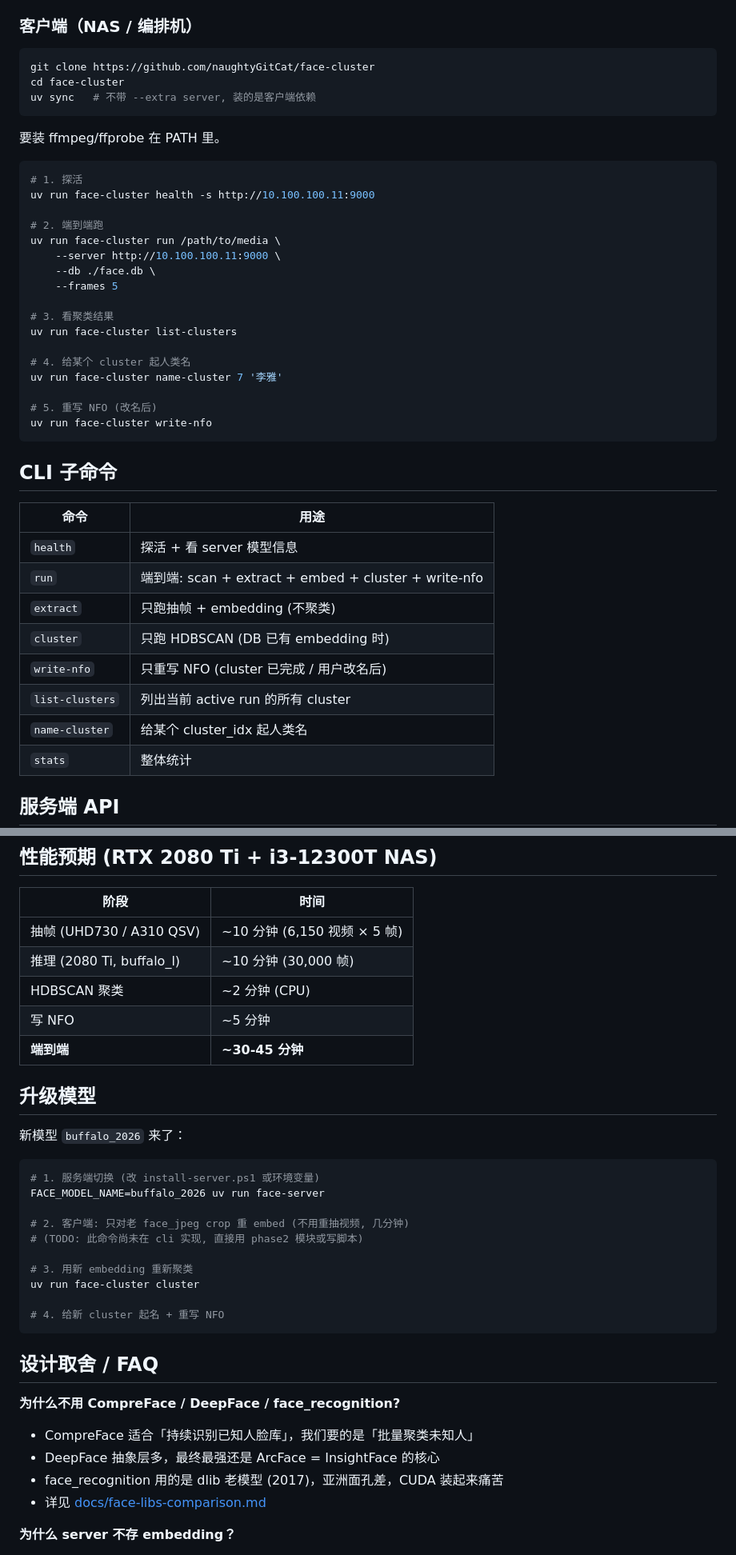
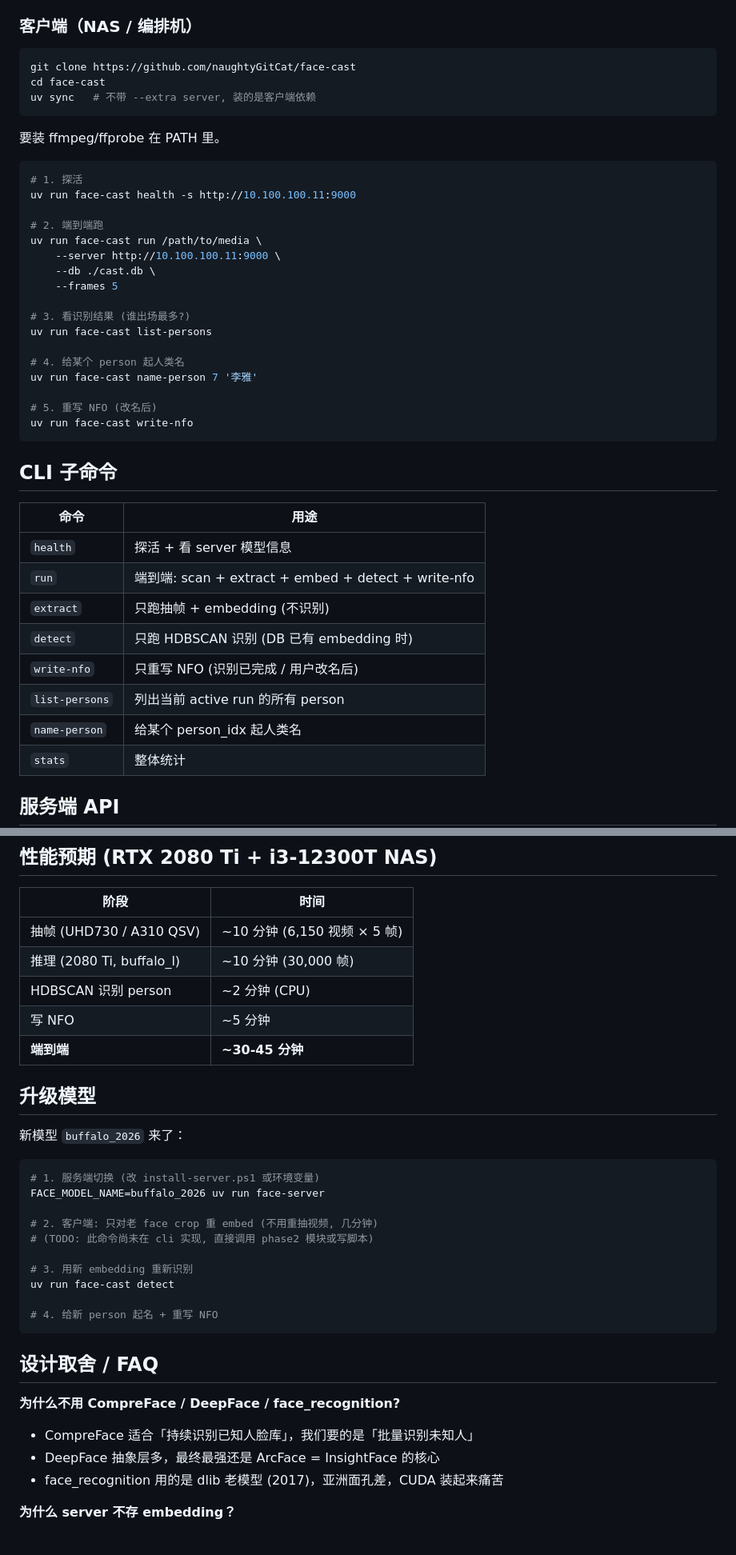
Before and after one commit to naughtyGitCat/face-cast, a Markdown page: README.md, 2 parts joined by grey strips. Shown at 80% size. GitHub-like rendering.

````diff
--- a/README.md
+++ b/README.md
@@ -62,8 +62,8 @@ uv run face-server --host 0.0.0.0 --port 9000
 ### 客户端（NAS / 编排机）
 
 ```bash
-git clone https://github.com/naughtyGitCat/face-cluster
-cd face-cluster
+git clone https://github.com/naughtyGitCat/face-cast
+cd face-cast
 uv sync   # 不带 --extra server, 装的是客户端依赖
 ```
 
@@ -71,22 +71,22 @@ uv sync   # 不带 --extra server, 装的是客户端依赖
 
 ```bash
 # 1. 探活
-uv run face-cluster health -s http://10.100.100.11:9000
+uv run face-cast health -s http://10.100.100.11:9000
 
 # 2. 端到端跑
-uv run face-cluster run /path/to/media \
+uv run face-cast run /path/to/media \
     --server http://10.100.100.11:9000 \
-    --db ./face.db \
+    --db ./cast.db \
     --frames 5
 
-# 3. 看聚类结果
-uv run face-cluster list-clusters
+# 3. 看识别结果 (谁出场最多?)
+uv run face-cast list-persons
 
-# 4. 给某个 cluster 起人类名
-uv run face-cluster name-cluster 7 '李雅'
+# 4. 给某个 person 起人类名
+uv run face-cast name-person 7 '李雅'
 
 # 5. 重写 NFO (改名后)
-uv run face-cluster write-nfo
+uv run face-cast write-nfo
 ```
 
 ## CLI 子命令
@@ -94,12 +94,12 @@ uv run face-cluster write-nfo
 | 命令 | 用途 |
 |---|---|
 | `health` | 探活 + 看 server 模型信息 |
-| `run` | 端到端: scan + extract + embed + cluster + write-nfo |
-| `extract` | 只跑抽帧 + embedding (不聚类) |
-| `cluster` | 只跑 HDBSCAN (DB 已有 embedding 时) |
-| `write-nfo` | 只重写 NFO (cluster 已完成 / 用户改名后) |
-| `list-clusters` | 列出当前 active run 的所有 cluster |
-| `name-cluster` | 给某个 cluster_idx 起人类名 |
+| `run` | 端到端: scan + extract + embed + detect + write-nfo |
+| `extract` | 只跑抽帧 + embedding (不识别) |
+| `detect` | 只跑 HDBSCAN 识别 (DB 已有 embedding 时) |
+| `write-nfo` | 只重写 NFO (识别已完成 / 用户改名后) |
+| `list-persons` | 列出当前 active run 的所有 person |
+| `name-person` | 给某个 person_idx 起人类名 |
 | `stats` | 整体统计 |
 
 ## 服务端 API
@@ -151,7 +151,7 @@ uv run face-cluster write-nfo
 |---|---|
 | 抽帧 (UHD730 / A310 QSV) | ~10 分钟 (6,150 视频 × 5 帧) |
 | 推理 (2080 Ti, buffalo_l) | ~10 分钟 (30,000 帧) |
-| HDBSCAN 聚类 | ~2 分钟 (CPU) |
+| HDBSCAN 识别 person | ~2 分钟 (CPU) |
 | 写 NFO | ~5 分钟 |
 | **端到端** | **~30-45 分钟** |
 
@@ -163,22 +163,21 @@ uv run face-cluster write-nfo
 # 1. 服务端切换 (改 install-server.ps1 或环境变量)
 FACE_MODEL_NAME=buffalo_2026 uv run face-server
 
-# 2. 客户端: 只对老 face_jpeg crop 重 embed (不用重抽视频, 几分钟)
-# (TODO: 此命令尚未在 cli 实现, 直接用 phase2 模块或写脚本)
+# 2. 客户端: 只对老 face crop 重 embed (不用重抽视频, 几分钟)
+# (TODO: 此命令尚未在 cli 实现, 直接调用 phase2 模块或写脚本)
 
-# 3. 用新 embedding 重新聚类
-uv run face-cluster cluster
+# 3. 用新 embedding 重新识别
+uv run face-cast detect
 
-# 4. 给新 cluster 起名 + 重写 NFO
+# 4. 给新 person 起名 + 重写 NFO
 ```
 
 ## 设计取舍 / FAQ
 
 **为什么不用 CompreFace / DeepFace / face_recognition?**
-- CompreFace 适合「持续识别已知人脸库」，我们要的是「批量聚类未知人」
+- CompreFace 适合「持续识别已知人脸库」，我们要的是「批量识别未知人」
 - DeepFace 抽象层多，最终最强还是 ArcFace = InsightFace 的核心
 - face_recognition 用的是 dlib 老模型 (2017)，亚洲面孔差，CUDA 装起来痛苦
-- 详见 [docs/face-libs-comparison.md](docs/face-libs-comparison.md)
 
 **为什么 server 不存 embedding？**
 - 隐私：图片发完即灭
````
Also changed, not shown: other parts of README.md (+22 -17 lines), docs/arch.png, 23 other files.
